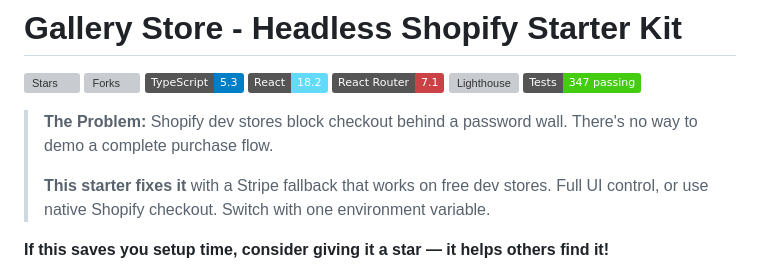
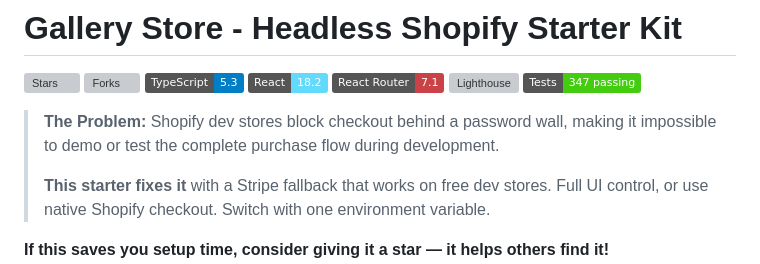
Before and after one commit to artmusuem/ecommerce-react, a Markdown page: README.md, the part around the change. GitHub-like rendering; badges without logos; grey boxes are pictures that could not be loaded.

Commit message:
Update README.md
Emphasize developer use case.

```diff
--- a/README.md
+++ b/README.md
@@ -8,7 +8,7 @@
 [![Lighthouse](https://img.shields.io/badge/Lighthouse-98%2F95%2F96%2F100-brightgreen)](https://pagespeed.web.dev/)
 [![Tests](https://img.shields.io/badge/Tests-347%20passing-success)](/)
 
-> **The Problem:** Shopify dev stores block checkout behind a password wall. There's no way to demo a complete purchase flow.
+> **The Problem:** Shopify dev stores block checkout behind a password wall, making it impossible to demo or test the complete purchase flow during development.
 >
 > **This starter fixes it** with a Stripe fallback that works on free dev stores. Full UI control, or use native Shopify checkout. Switch with one environment variable.
 
```
